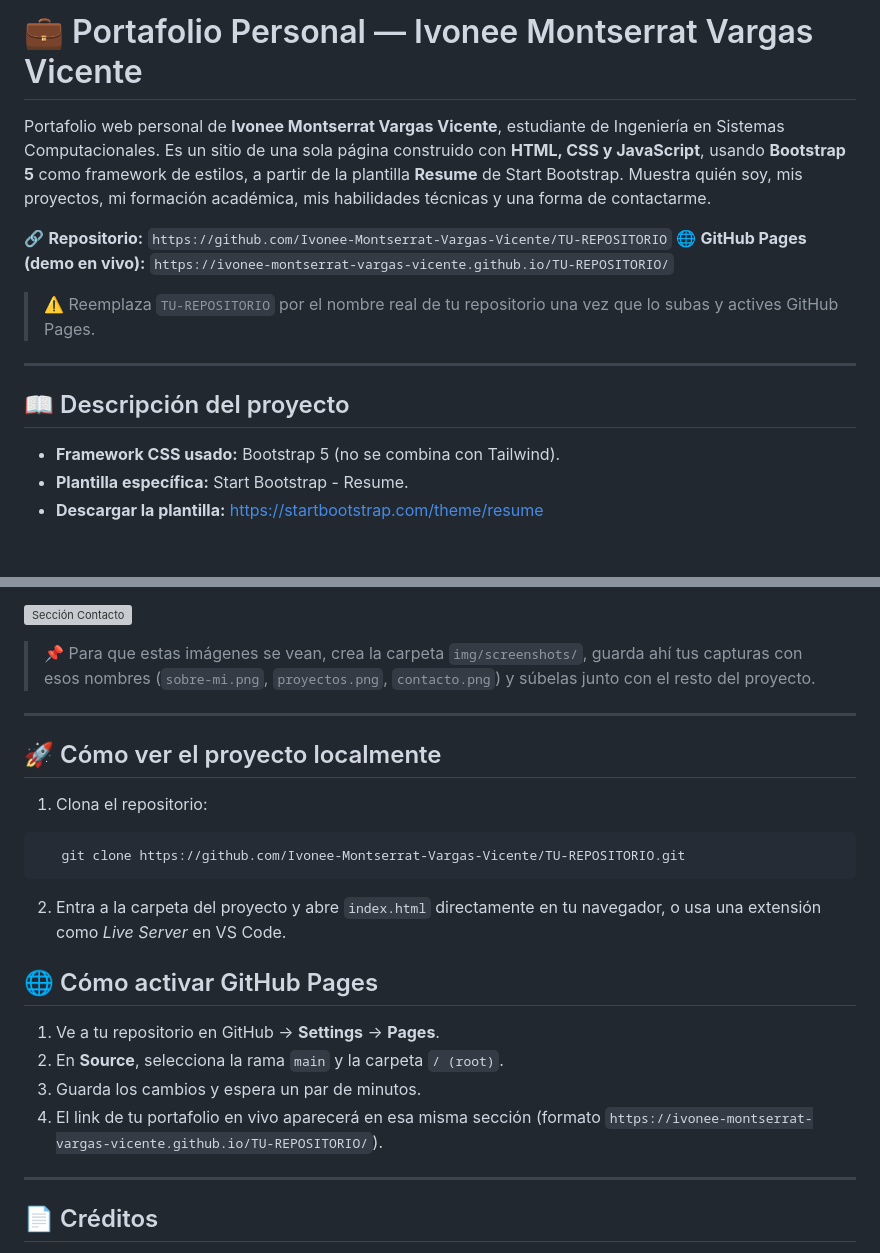
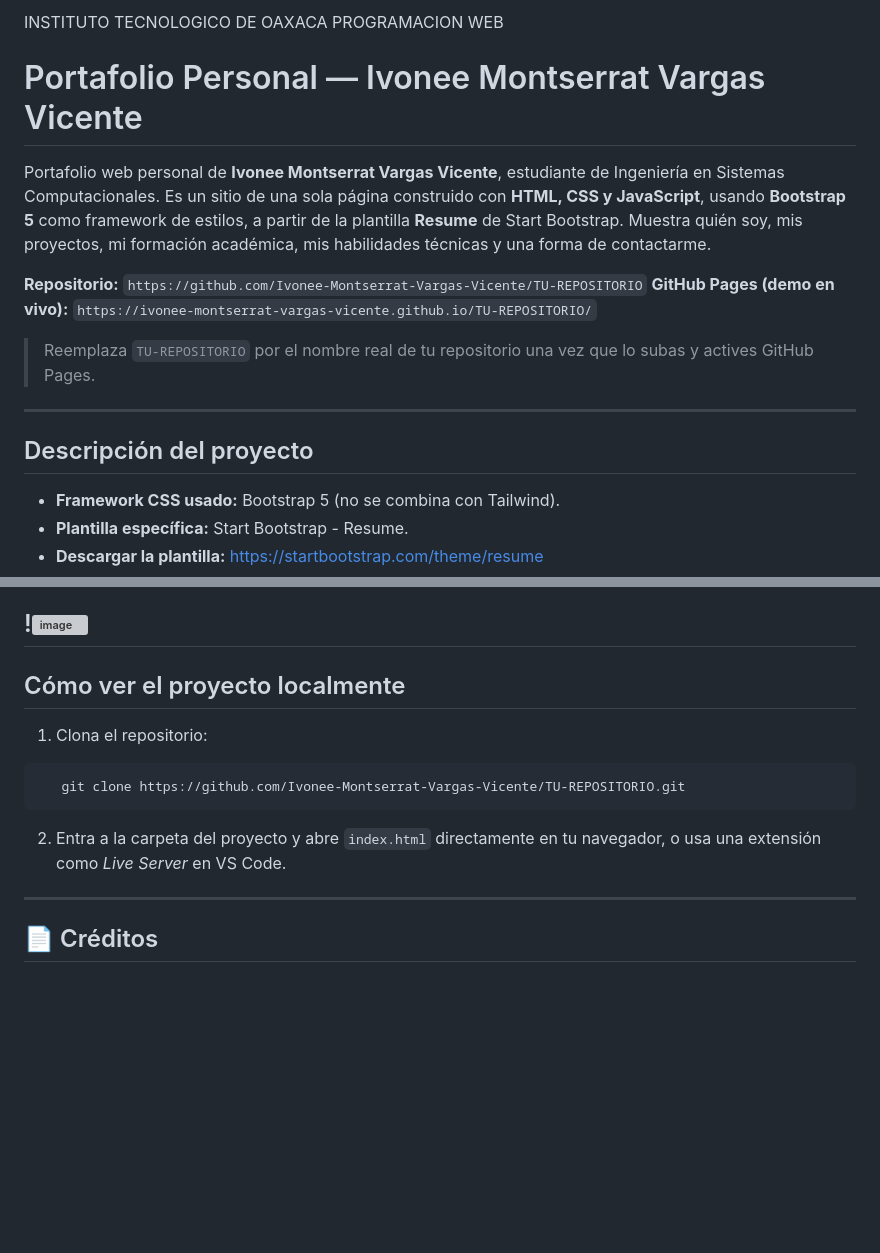
Before and after one commit to 22161260-source/portafolio, a Markdown page: README.md, 2 parts joined by grey strips. GitHub-like rendering; blank space fills up the shorter version; grey boxes are pictures that could not be loaded.

````diff
--- a/README.md
+++ b/README.md
@@ -1,4 +1,7 @@
-# 💼 Portafolio Personal — Ivonee Montserrat Vargas Vicente
+INSTITUTO TECNOLOGICO DE OAXACA
+PROGRAMACION WEB
+#  Portafolio Personal — Ivonee Montserrat Vargas Vicente
+
 
 Portafolio web personal de **Ivonee Montserrat Vargas Vicente**, estudiante de Ingeniería en
 Sistemas Computacionales. Es un sitio de una sola página construido con **HTML, CSS y
@@ -6,15 +9,15 @@ JavaScript**, usando **Bootstrap 5** como framework de estilos, a partir de la p
 **Resume** de Start Bootstrap. Muestra quién soy, mis proyectos, mi formación académica, mis
 habilidades técnicas y una forma de contactarme.
 
-🔗 **Repositorio:** `https://github.com/Ivonee-Montserrat-Vargas-Vicente/TU-REPOSITORIO`
-🌐 **GitHub Pages (demo en vivo):** `https://ivonee-montserrat-vargas-vicente.github.io/TU-REPOSITORIO/`
+ **Repositorio:** `https://github.com/Ivonee-Montserrat-Vargas-Vicente/TU-REPOSITORIO`
+ **GitHub Pages (demo en vivo):** `https://ivonee-montserrat-vargas-vicente.github.io/TU-REPOSITORIO/`
 
-> ⚠️ Reemplaza `TU-REPOSITORIO` por el nombre real de tu repositorio una vez que lo subas
+>  Reemplaza `TU-REPOSITORIO` por el nombre real de tu repositorio una vez que lo subas
 > y actives GitHub Pages.
 
 ---
 
-## 📖 Descripción del proyecto
+##  Descripción del proyecto
 
 - **Framework CSS usado:** Bootstrap 5 (no se combina con Tailwind).
 - **Plantilla específica:** Start Bootstrap - Resume.
@@ -110,15 +116,10 @@ Portafolio funcionando en el navegador:
 
 **Sección "Contacto"**
 
-![Sección Contacto](img/screenshots/contacto.png)
-
-> 📌 Para que estas imágenes se vean, crea la carpeta `img/screenshots/`, guarda ahí tus
-> capturas con esos nombres (`sobre-mi.png`, `proyectos.png`, `contacto.png`) y súbelas junto
-> con el resto del proyecto.
-
+!<img width="1115" height="469" alt="image" src="https://github.com/user-attachments/assets/5986c2f8-5482-44dd-a0cd-cad3e5c8e9c0" />
 ---
 
-## 🚀 Cómo ver el proyecto localmente
+##  Cómo ver el proyecto localmente
 
 1. Clona el repositorio:
 ```bash
@@ -126,15 +127,6 @@ Portafolio funcionando en el navegador:
 ```
 2. Entra a la carpeta del proyecto y abre `index.html` directamente en tu navegador,
    o usa una extensión como *Live Server* en VS Code.
-
-## 🌐 Cómo activar GitHub Pages
-
-1. Ve a tu repositorio en GitHub → **Settings** → **Pages**.
-2. En **Source**, selecciona la rama `main` y la carpeta `/ (root)`.
-3. Guarda los cambios y espera un par de minutos.
-4. El link de tu portafolio en vivo aparecerá en esa misma sección
-   (formato `https://ivonee-montserrat-vargas-vicente.github.io/TU-REPOSITORIO/`).
-
 ---
 
 ## 📄 Créditos
````
Also changed, not shown: other parts of README.md (+7 -4 lines).
